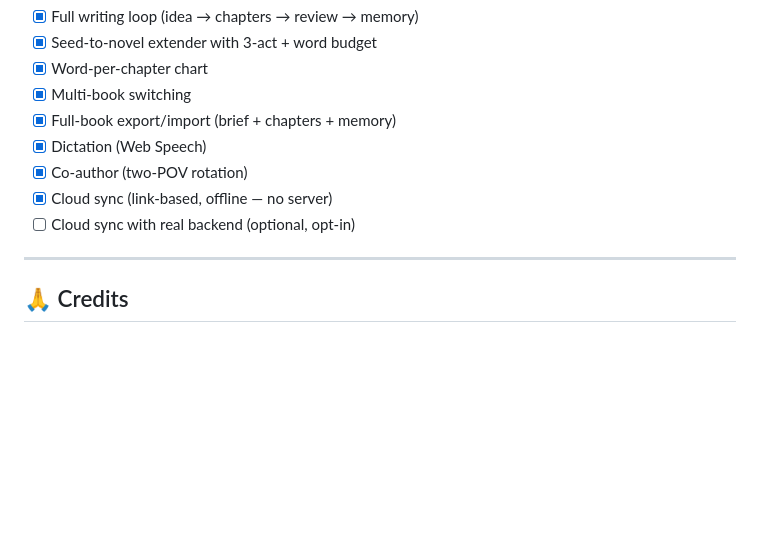
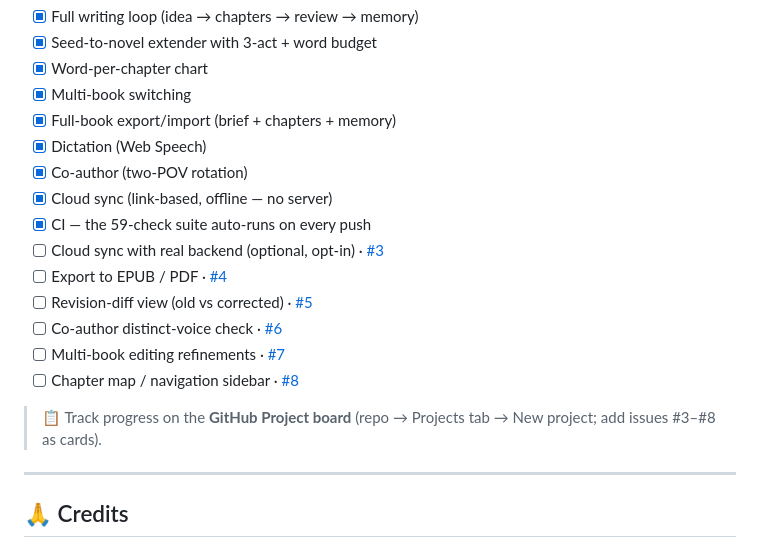
Before and after one commit to Mylittlestories/caveman-writer-studio, a Markdown page: README.md, the part around the change. Drawn GitHub-style; blank space fills up the shorter version.

Commit message:
Roadmap issues #3-#8 + README roadmap links + project-board note

```diff
--- a/README.md
+++ b/README.md
@@ -154,7 +154,15 @@ Everything is **local**: your brief, chapters, story state, bible, glossary and
 - [x] Dictation (Web Speech)
 - [x] Co-author (two-POV rotation)
 - [x] Cloud sync (link-based, offline — no server)
-- [ ] Cloud sync with real backend (optional, opt-in)
+- [x] CI — the 59-check suite auto-runs on every push
+- [ ] Cloud sync with real backend (optional, opt-in) · [#3](https://github.com/Mylittlestories/caveman-writer-studio/issues/3)
+- [ ] Export to EPUB / PDF · [#4](https://github.com/Mylittlestories/caveman-writer-studio/issues/4)
+- [ ] Revision-diff view (old vs corrected) · [#5](https://github.com/Mylittlestories/caveman-writer-studio/issues/5)
+- [ ] Co-author distinct-voice check · [#6](https://github.com/Mylittlestories/caveman-writer-studio/issues/6)
+- [ ] Multi-book editing refinements · [#7](https://github.com/Mylittlestories/caveman-writer-studio/issues/7)
+- [ ] Chapter map / navigation sidebar · [#8](https://github.com/Mylittlestories/caveman-writer-studio/issues/8)
+
+> 📋 Track progress on the **GitHub Project board** (repo → Projects tab → New project; add issues #3–#8 as cards).
 
 ---
 
```
